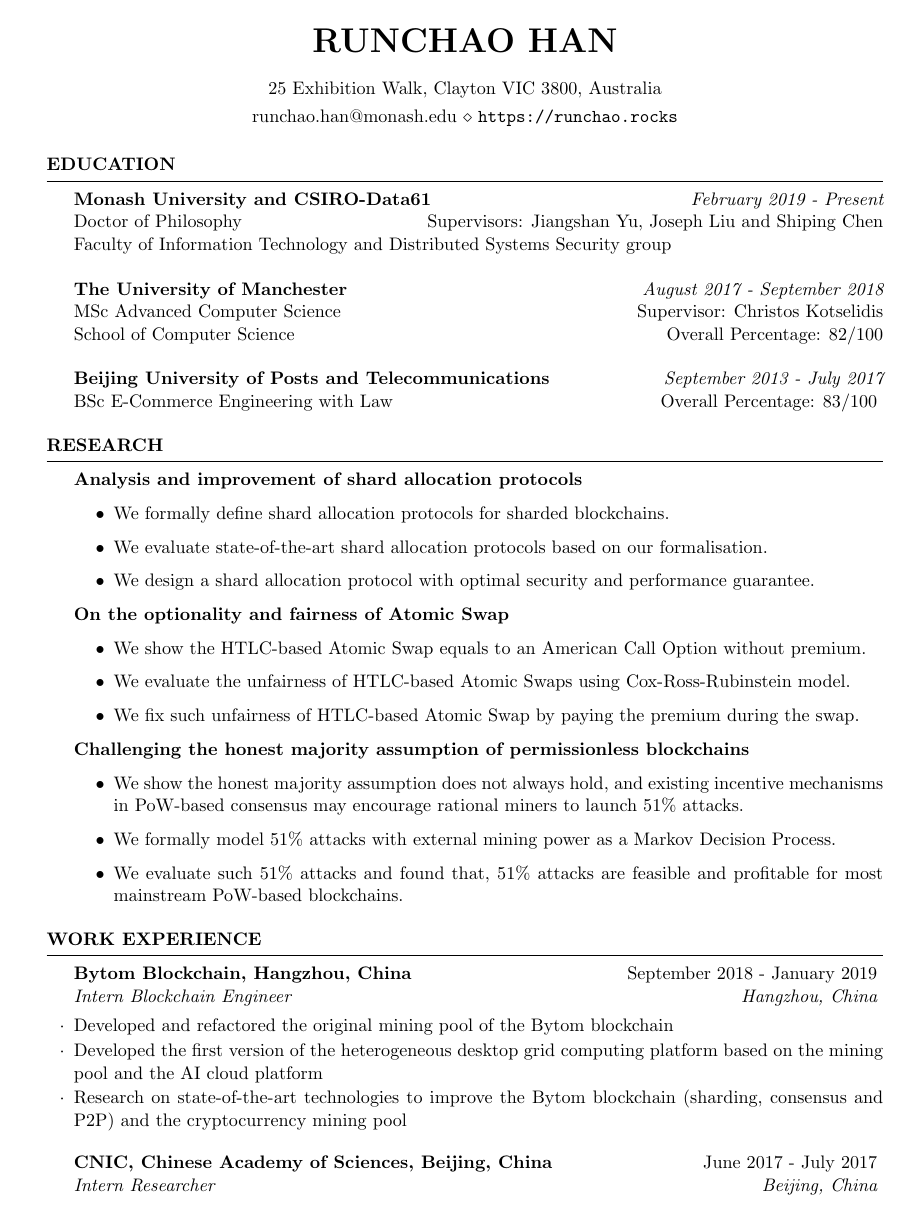
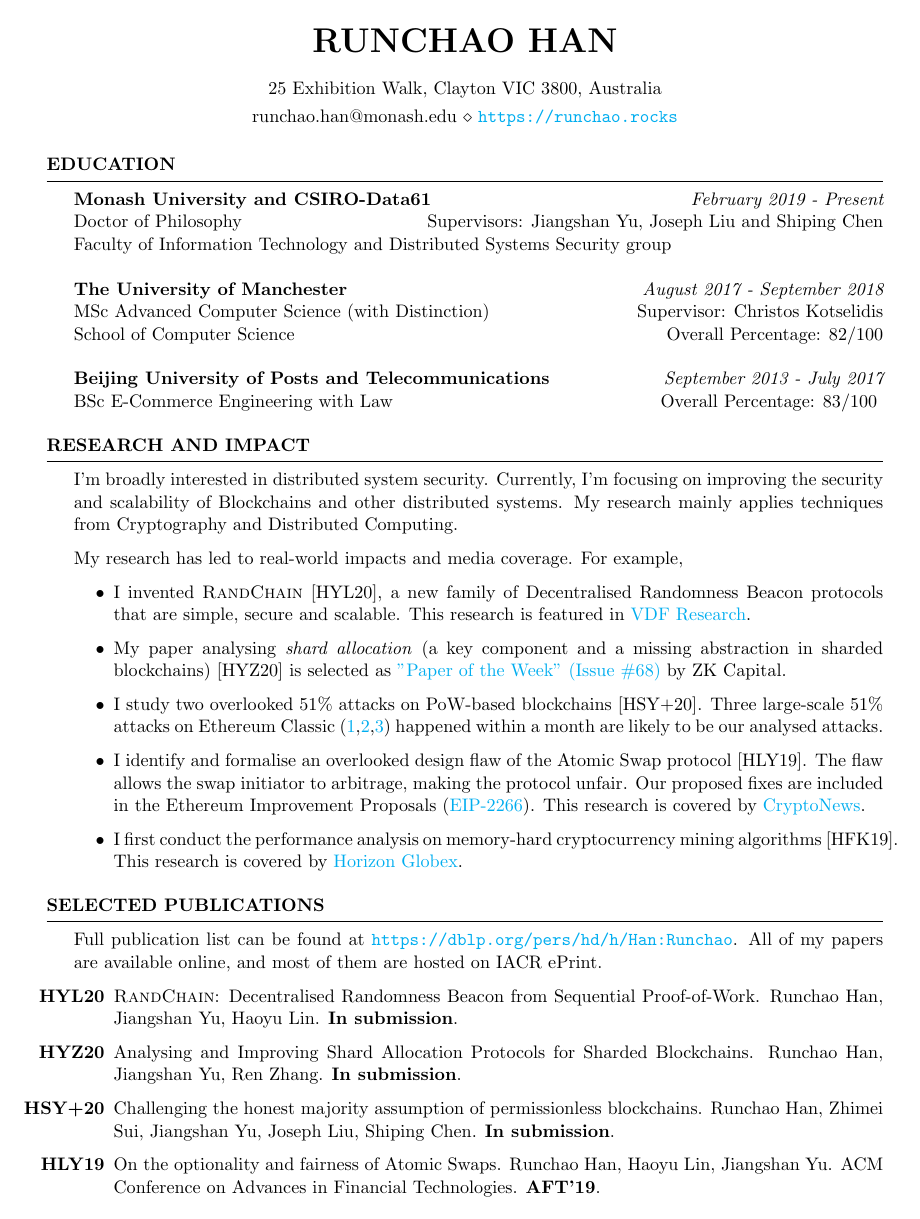
Before and after one commit to SebastianElvis/cv, a LaTeX CV (runchao-han-cv.tex, which reads resume.cls): page 1 of 2. Compiled offline with pdfLaTeX.

Commit message:
update cv

```diff
--- a/resume.cls
+++ b/resume.cls
@@ -123,6 +123,15 @@
   \vspace{0.5em} % Some space after the list of bullet points
 }
 
+\newenvironment{rSubsubsection}[4]{ % 4 input arguments - company name, year(s) employed, job title and location
+ {\bf #1} \hfill {#2} % Bold company name and date on the right
+ \ifthenelse{\equal{#3}{}}{}{ % If the third argument is not specified, don't print the job title and location line
+  \\
+  {\em #3} \hfill {\em #4} % Italic job title and location
+  }
+  \vspace{0.5em} % Some space after the list of bullet points
+}
+
 % The below commands define the whitespace after certain things in the document - they can be \smallskip, \medskip or \bigskip
 \def\namesize{\huge} % Size of the name at the top of the document
 \def\addressskip{\smallskip} % The space between the two address (or phone/email) lines
--- a/runchao-han-cv.tex
+++ b/runchao-han-cv.tex
@@ -7,6 +7,13 @@
 
 \usepackage[left=0.75in,top=0.6in,right=0.75in,bottom=0.6in]{geometry} % Document margins
 \usepackage{url}
+\usepackage{hyperref}
+\hypersetup{
+    colorlinks=true,
+    linkcolor=blue,
+    filecolor=magenta,
+    urlcolor=cyan,
+}
 
 \newcommand{\tab}[1]{\hspace{.2667\textwidth}\rlap{#1}}
 \newcommand{\itab}[1]{\hspace{0em}\rlap{#1}}
@@ -28,7 +35,7 @@
 \\ Faculty of Information Technology and Distributed Systems Security group\\
 %
 \\{\bf The University of Manchester} \hfill {\em August 2017 - September 2018}
-\\ MSc Advanced Computer Science\hfill {Supervisor: Christos Kotselidis}
+\\ MSc Advanced Computer Science (with Distinction)\hfill {Supervisor: Christos Kotselidis}
 \\ School of Computer Science\hfill { Overall Percentage: 82/100 }\\
 %
 \\{\bf Beijing University of Posts and Telecommunications} \hfill {\em September 2013 - July 2017}
@@ -46,45 +53,19 @@
 %--------------------------------------------------------------------------------
 %    Projects And Seminars
 %-----------------------------------------------------------------------------------------------
-\begin{rSection}{Research}
+\begin{rSection}{Research and impact}
 
-\textbf{Analysis and improvement of shard allocation protocols}
+I'm broadly interested in distributed system security.
+Currently, I'm focusing on improving the security and scalability of Blockchains and other distributed systems.
+My research mainly applies techniques from Cryptography and Distributed Computing.
+
+My research has led to real-world impacts and media coverage. For example,
 \begin{itemize}
-    \item We formally define shard allocation protocols for sharded blockchains.
-    \item We evaluate state-of-the-art shard allocation protocols based on our formalisation.
-    \item We design a shard allocation protocol with optimal security and performance guarantee.
+    \item I invented \textsc{RandChain} [HYL20], a new family of Decentralised Randomness Beacon protocols that are simple, secure and scalable. This research  is featured in \href{https://vdfresearch.org/}{VDF Research}.
+    \item My paper analysing \emph{shard allocation} (a key component and a missing abstraction in sharded blockchains) [HYZ20] is selected as \href{https://zkcapital.substack.com/}{"Paper of the Week" (Issue \#68)} by ZK Capital.
+    \item I study two overlooked 51\% attacks on PoW-based blockchains [HSY+20]. Three large-scale 51\% attacks on Ethereum Classic (\href{https://news.bitcoin.com/ethereum-classic-suffers-51-attack-again-delisting-risk-amplified}{1},\href{https://decrypt.co/40196/hackers-launch-third-51-attack-on-ethereum-classic-this-month}{2},\href{https://coingeek.com/over-1m-double-spent-in-latest-ethereum-classic-51-attack}{3}) happened within a month are likely to be our analysed attacks.
+    \item I identify and formalise an overlooked design flaw of the Atomic Swap protocol [HLY19]. The flaw allows the swap initiator to arbitrage, making the protocol unfair. Our proposed fixes are included in the Ethereum Improvement Proposals (\href{https://github.com/ethereum/EIPs/issues/2266}{EIP-2266}). This research is covered by \href{https://cryptonews.com.au/monash-university-researchers-developing-cryptocurrency-transaction-platform}{CryptoNews}.
+    \item I first conduct the performance analysis on memory-hard cryptocurrency mining algorithms [HFK19]. This research is covered by \href{https://medium.com/@horizonfintex/blockchain-research-bytes-1-9d023e080765}{Horizon Globex}.
 \end{itemize}
 
-\textbf{On the optionality and fairness of Atomic Swap}
-\begin{itemize}
-    \item We show the HTLC-based Atomic Swap equals to an American Call Option without premium.
-    \item We evaluate the unfairness of HTLC-based Atomic Swaps using Cox-Ross-Rubinstein model.
-    \item We fix such unfairness of HTLC-based Atomic Swap by paying the premium during the swap.
-\end{itemize}
-
-\textbf{Challenging the honest majority assumption of permissionless blockchains}
-\begin{itemize}
-    \item We show the honest majority assumption does not always hold, and existing incentive mechanisms in PoW-based consensus may encourage rational miners to launch 51\% attacks.
-    \item We formally model 51\% attacks with external mining power as a Markov Decision Process.
-    \item We evaluate such 51\% attacks and found that, 51\% attacks are feasible and profitable for most mainstream PoW-based blockchains.
-\end{itemize}
-
-
 \end{rSection}
-
-
-
-
-%----------------------------------------------------------------------------------------
-%	WORK EXPERIENCE SECTION
-%----------------------------------------------------------------------------------------
-
-\begin{rSection}{Work Experience}
-
-\begin{rSubsection}{Bytom Blockchain, Hangzhou, China}{September 2018 - January 2019}{Intern Blockchain Engineer}{Hangzhou, China}
-\item Developed and refactored the original mining pool of the Bytom blockchain
-\item Developed the first version of the heterogeneous desktop grid computing platform based on the mining pool and the AI cloud platform
-\item Research on state-of-the-art technologies to improve the Bytom blockchain (sharding, consensus and P2P) and the cryptocurrency mining pool
-\end{rSubsection}
-
-\begin{rSubsection}{CNIC, Chinese Academy of Sciences, Beijing, China}{June 2017 - July 2017}{Intern Researcher}{Beijing, China}
@@ -104,5 +78,11 @@
 \begin{rSection}{Selected publications}
 
 Full publication list can be found at \url{https://dblp.org/pers/hd/h/Han:Runchao}.
+All of my papers are available online, and most of them are hosted on IACR ePrint.
 
 \begin{itemize}
+    \item[\bf HYL20] \textsc{RandChain}: Decentralised Randomness Beacon from Sequential Proof-of-Work. Runchao Han, Jiangshan Yu, Haoyu Lin. \textbf{In submission}.
+    \item[\bf HYZ20] Analysing and Improving Shard Allocation Protocols for Sharded Blockchains. Runchao Han, Jiangshan Yu, Ren Zhang. \textbf{In submission}.
+    \item[\bf HSY+20] Challenging the honest majority assumption of permissionless blockchains. Runchao Han, Zhimei Sui, Jiangshan Yu, Joseph Liu, Shiping Chen.  \textbf{In submission}.
+    \item[\bf HLY19] On the optionality and fairness of Atomic Swaps. Runchao Han, Haoyu Lin, Jiangshan Yu.  ACM Conference on Advances in Financial Technologies. \textbf{AFT'19}.
+    \item[\bf HFK19] Demystifying Crypto Mining: Performance Analysis and Optimizations of PoW Algorithms. Runchao Han, Nikolaos Foutris, Christos Kotselidis. IEEE International Symposium on Performance Analysis of Systems and Software. \textbf{ISPASS'19, best paper nominee}.
```
Also changed, not shown: runchao-han-cv.pdf, runchao-han-cv.tex (58 more changed lines).
